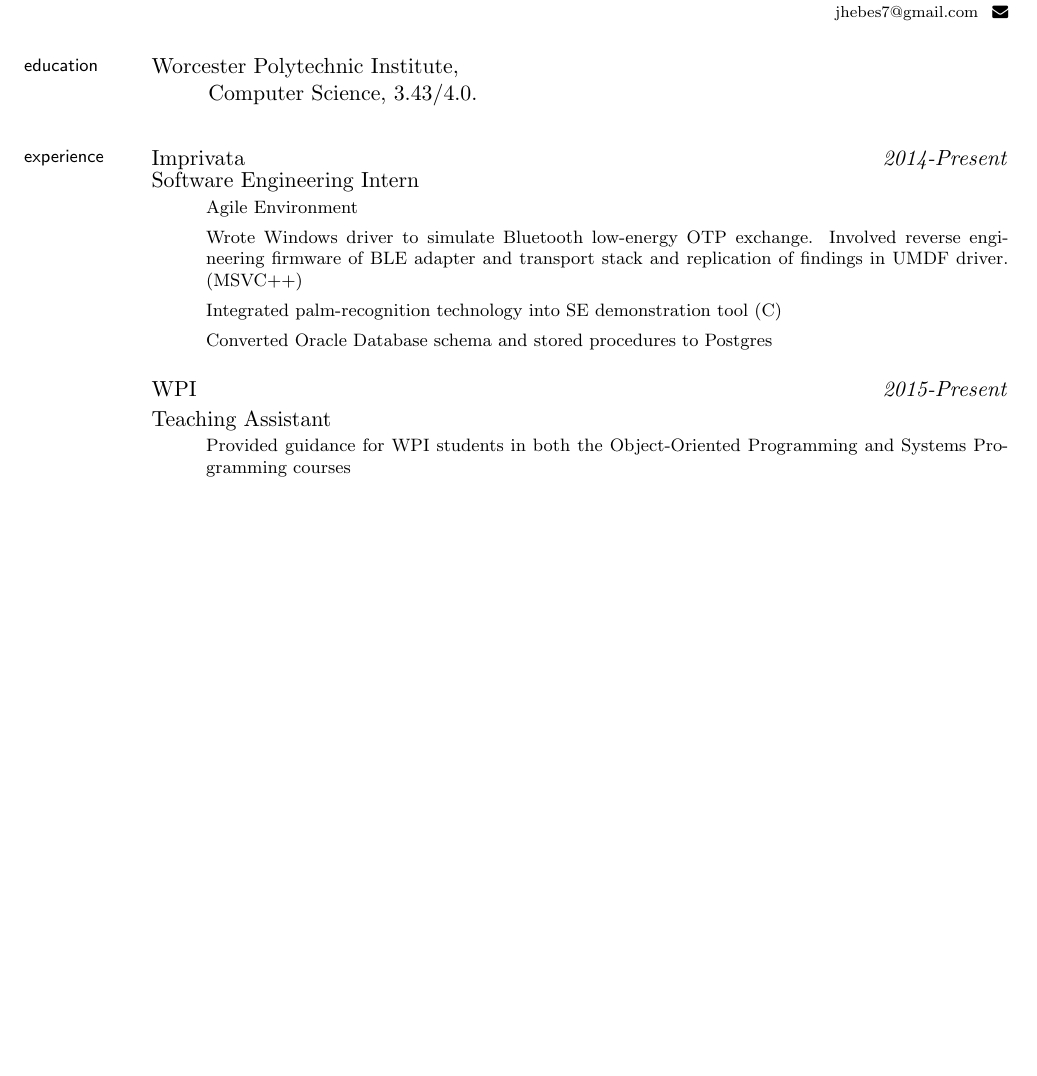
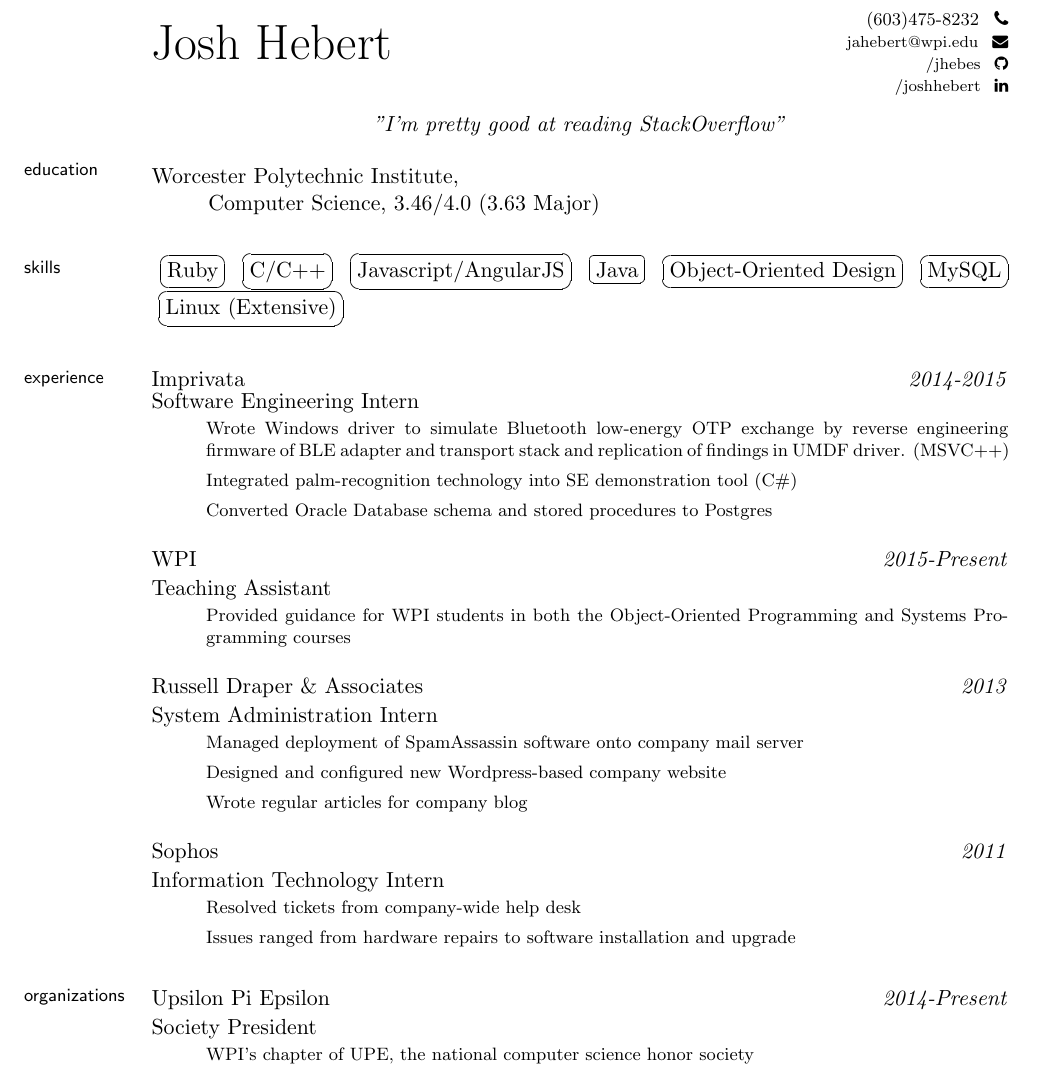
Before and after one commit to joshhebert/Resume, a LaTeX CV (resume.tex): part of the page, cut at the place of the change, the shorter picture padded with empty space. Compiled offline with pdfLaTeX.

Commit message:
Update resume.tex

```diff
--- a/resume.tex
+++ b/resume.tex
@@ -23,34 +20,52 @@
-\hfill\begin{minipage}[t]{1.3in}
+\hfill\begin{minipage}[t]{1.5in}
   \flushright \footnotesize (603)475-8232 \, \faPhone \\
-  {\scriptsize  jhebes7@gmail.com \, \faEnvelope} \\
+  {\scriptsize jahebert@wpi.edu \, \faEnvelope} \\
+  {\scriptsize /jhebes \, \faGithub} \\
+  {\scriptsize /joshhebert \, \faLinkedin}\\
 \end{minipage}
 
+\vspace{-0.5in}
+\noindent{\HUGE {Josh Hebert}}\\
+\ind\begin{center}
+\emph{"I'm pretty good at reading StackOverflow"}
+\end{center}
+\vspace{-0.2in}
 \bigskip
-
+\reversemarginpar
 
 \marginhead{\sffamily education}\vspace{0.08in}
 
 \ind Worcester Polytechnic Institute, \\
-Computer Science, 3.43/4.0.
+Computer Science, 3.46/4.0 (3.63 Major)
 
 \bigskip
 
+\marginhead{\sffamily {\vskip 0.35em} skills}
+\medskip
+\noindent{\begin{enumerate*}[label=]
+  \item \ovalbox{Ruby}
+  \item \ovalbox{C/C++}
+  \item \ovalbox{Javascript/AngularJS}
+  \item \ovalbox{Java}
+  \item \ovalbox{Object-Oriented Design}
+  \item \ovalbox{MySQL}
+  \item \ovalbox{Linux (Extensive)}
+\end{enumerate*}}
+\bigskip
 
 \marginhead{\sffamily {\vskip 0.35em} experience}
 \medskip
-
 \vspace{0.05in}
-\noindent{Imprivata\hfill\emph{2014-Present}\\
+\noindent{Imprivata\hfill\emph{2014-2015}\\
 \ind{Software Engineering Intern}}\\
 \vspace{-0.18in}
 \footnotesize
 \begin{itemize}
-  \item Agile Environment
   \item Wrote Windows driver to simulate Bluetooth low-energy OTP
-	exchange. Involved reverse engineering firmware of BLE adapter
+	exchange by reverse engineering firmware of BLE adapter
 	and transport stack and replication of findings in UMDF driver.
     (MSVC++)
-  \item Integrated palm-recognition technology into SE demonstration tool (C#)
+  \item Integrated palm-recognition technology into SE demonstration tool (C\#)
   \item Converted Oracle Database schema and stored procedures to Postgres
 \end{itemize}
 \vspace{-0.075in}
@@ -69,6 +84,50 @@ Computer Science, 3.43/4.0.
 \end{itemize}
 \vspace{-0.075in}
 
+\normalsize
+\bigskip
+
+\vspace{0.05in}
+\noindent{Russell Draper \& Associates\hfill\emph{2013}\vspace{0.05in}\\
+\ind{System Administration Intern}}\\
+\vspace{-0.18in}
+\footnotesize
+\begin{itemize}
+  \item Managed deployment of SpamAssassin software onto company mail server
+  \item Designed and configured new Wordpress-based company website
+  \item Wrote regular articles for company blog
+\end{itemize}
+\vspace{-0.075in}
+
+\normalsize
+\bigskip
+
+\vspace{0.05in}
+\noindent{Sophos\hfill\emph{2011}\vspace{0.05in}\\
+\ind{Information Technology Intern}}\\
+\vspace{-0.18in}
+\footnotesize
+\begin{itemize}
+  \item Resolved tickets from company-wide help desk
+  \item Issues ranged from hardware repairs to software installation and upgrade
+\end{itemize}
+\vspace{-0.075in}
+
+\bigskip
+\normalsize
+
+\marginhead{\sffamily {\vskip 0.35em} organizations}
+\medskip
+
+\vspace{0.05in}
+\noindent{Upsilon Pi Epsilon\hfill\emph{2014-Present}\vspace{0.05in}\\
+\ind{Society President}}\\
+\vspace{-0.18in}
+\footnotesize
+\begin{itemize}
+  \item WPI's chapter of UPE, the national computer science honor society
+\end{itemize}
+\vspace{-0.075in}
 
 
 \end{document}
```
Also changed, not shown: resume.tex (15 more changed lines).
